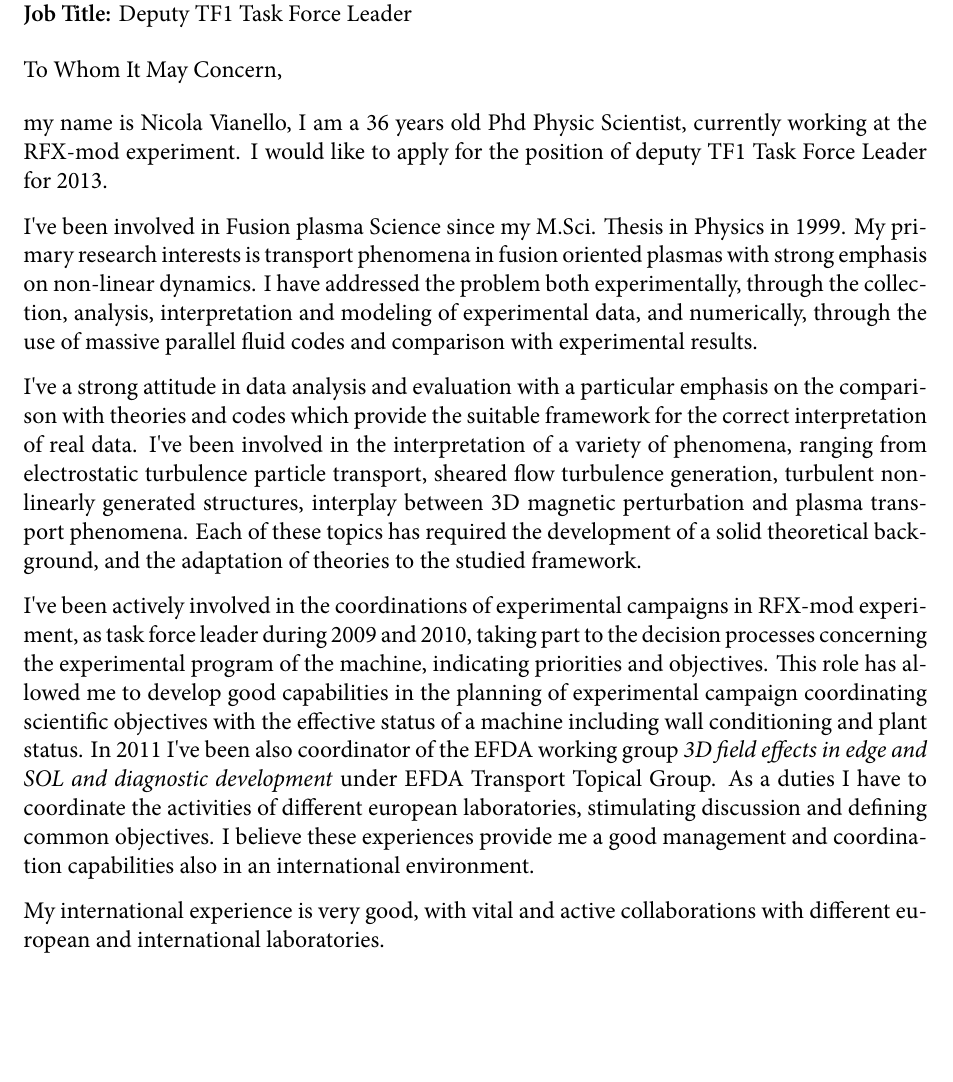
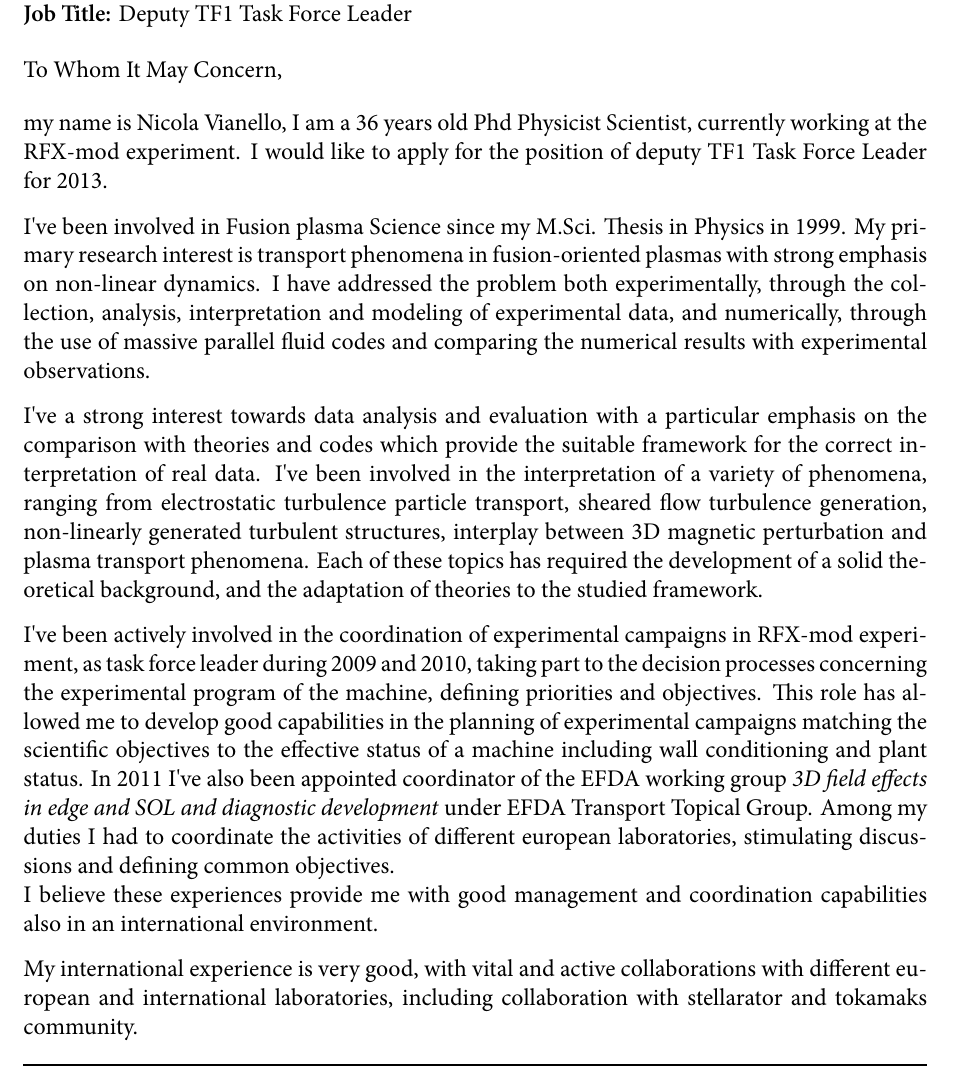
Before and after one commit to nicolavianello/curriculum, a LaTeX document (english/cover-letter.tex): part of page 1 of 2, cut so that both start at the same text, the shorter picture padded with empty space. The pictures show the PDF file english/cover-letter.pdf that the author committed with the source.

Commit message:
small changes in cover letter for JET

```diff
--- a/english/cover-letter.tex
+++ b/english/cover-letter.tex
@@ -61,46 +61,48 @@
 \closeline{Sincerely,}
 \begin{document}
 \begin{newlfm}
-my name is Nicola Vianello, I am a 36 years old Phd Physic Scientist,
+my name is Nicola Vianello, I am a 36 years old Phd Physicist Scientist,
 currently working at the RFX-mod experiment. I would like to apply for
 the position of deputy TF1 Task Force Leader for 2013.
 
 I've been involved in Fusion plasma Science since my M.Sci. Thesis in
-Physics in 1999. My primary research interests is transport phenomena in fusion
-oriented plasmas with strong emphasis on non-linear dynamics. I have
+Physics in 1999. My primary research interest is transport phenomena in fusion-oriented
+plasmas with strong emphasis on non-linear dynamics. I have
 addressed the problem both experimentally, through the collection,
 analysis, interpretation and modeling of experimental data, and
 numerically, through the use of massive parallel fluid codes and
-comparison with experimental results.
+comparing the numerical results with experimental observations.
 
-I've a strong attitude in
+I've a strong interest towards
 data analysis and evaluation with a particular emphasis on the
 comparison with theories and codes which provide the suitable framework for the
 correct interpretation of real data. I've been involved in
 the interpretation of a variety of phenomena, ranging from electrostatic
 turbulence particle transport, sheared flow turbulence generation,
-turbulent non-linearly generated structures, interplay between 3D
+non-linearly generated turbulent structures, interplay between 3D
 magnetic perturbation and plasma transport phenomena. Each of these
 topics has required the development of a solid theoretical
 background, and the adaptation of theories to the studied framework.
 
-I've been actively involved in the coordinations of experimental
+I've been actively involved in the coordination of experimental
 campaigns in RFX-mod experiment, as task force leader during 2009 and
 2010, taking part to the decision processes concerning the
-experimental program of the machine, indicating priorities and
+experimental program of the machine, defining priorities and
 objectives. This role has allowed me to develop good capabilities in
-the planning of experimental campaign coordinating scientific
-objectives with the effective status of a machine including wall
+the planning of experimental campaigns matching the scientific
+objectives to the effective status of a machine including wall
 conditioning and plant status.
-In 2011 I've been also coordinator of the
+In 2011 I've also been appointed coordinator of the
 EFDA working group \emph{3D field effects in
   edge and SOL and diagnostic development} under EFDA Transport
-Topical Group. As a duties I have to coordinate the
+Topical Group. Among my duties I had to coordinate the
 activities of different  european laboratories, stimulating
-discussion and defining common objectives. I believe these experiences
-provide me a good management and coordination capabilities also in an
+discussions and defining common objectives. \\
+I believe these experiences
+provide me with good management and coordination capabilities also in an
 international environment.
 
 My international experience is very good, with vital and active
-collaborations with different european and international laboratories.
+collaborations with different european and international laboratories,
+including collaboration with stellarator and tokamaks community.
 
```
Also changed, not shown: english/research-en.tex (+1 -1 lines), CV.pdf, english/cover-letter.pdf, english/cover-letter.tex (6 more changed lines).
